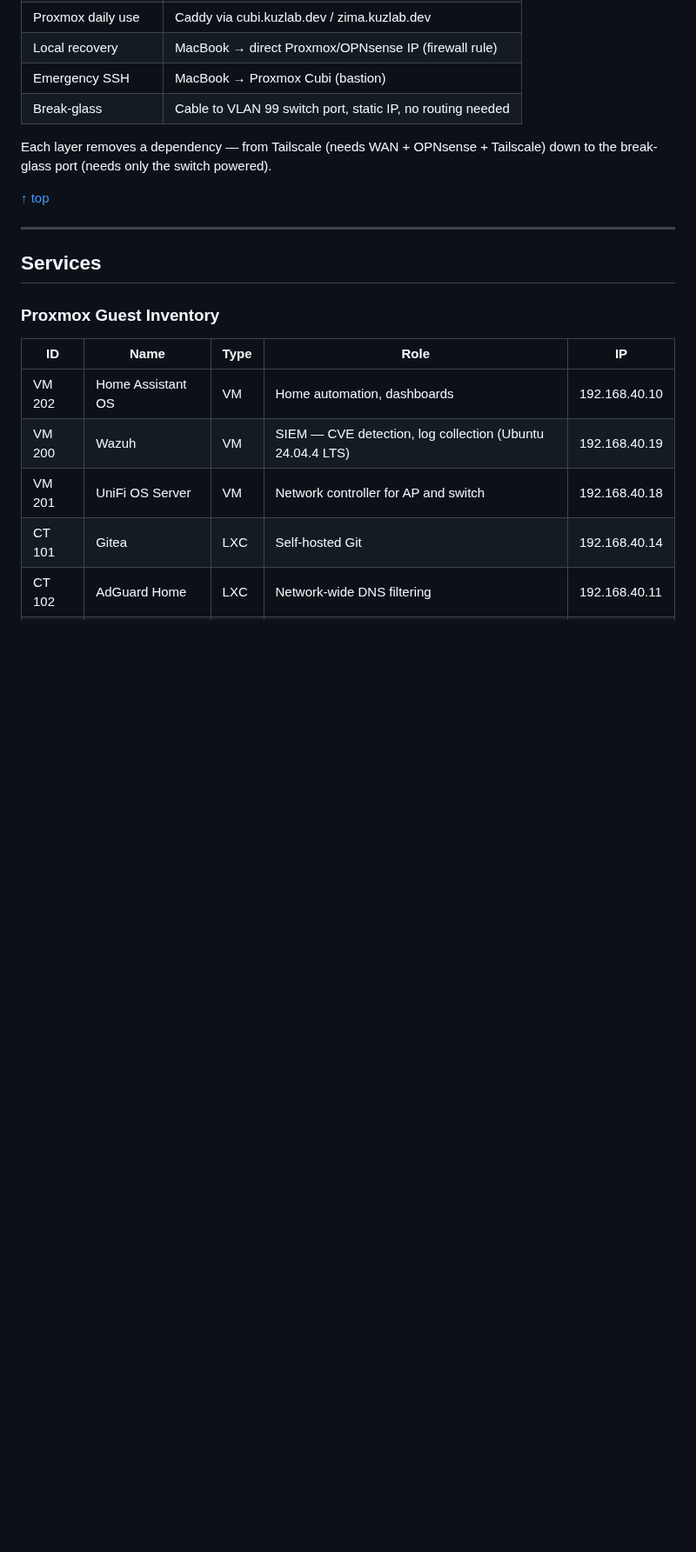
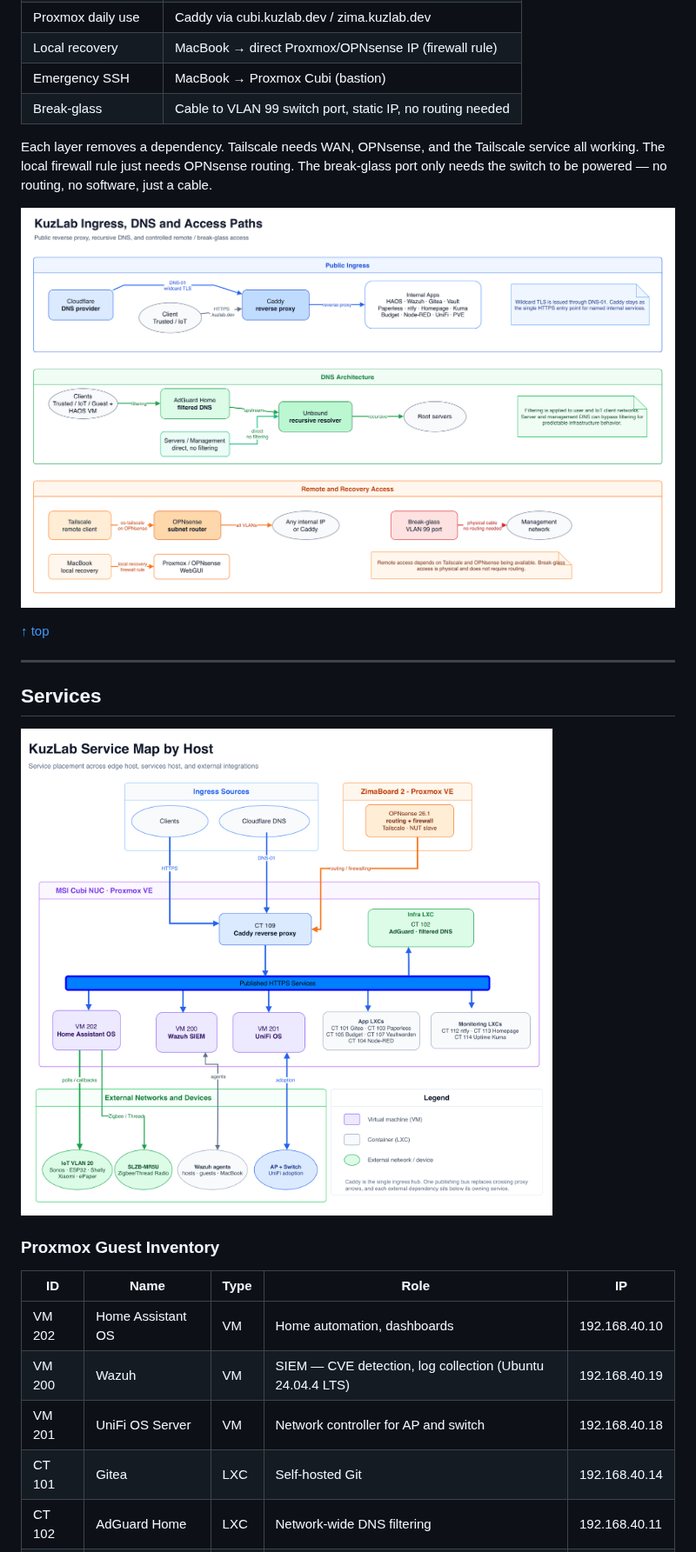
Before and after one commit to kuz-lab/homelab, a Markdown page: README.md, the part around one of its changes. Shown at 87% size. Rendered like a GitHub page; pictures changed too: diagrams/ingress-dns-access.png (added), diagrams/service-map-by-host.png (added); blank space fills up the shorter version.

```diff
--- a/README.md
+++ b/README.md
@@ -104,13 +108,17 @@ Daily use goes through Caddy reverse proxy. Remote access uses Tailscale. Infras
 | Emergency SSH | MacBook → Proxmox Cubi (bastion) |
 | Break-glass | Cable to VLAN 99 switch port, static IP, no routing needed |
 
-Each layer removes a dependency — from Tailscale (needs WAN + OPNsense + Tailscale) down to the break-glass port (needs only the switch powered).
+Each layer removes a dependency. Tailscale needs WAN, OPNsense, and the Tailscale service all working. The local firewall rule just needs OPNsense routing. The break-glass port only needs the switch to be powered — no routing, no software, just a cable.
+
+![Ingress paths, DNS architecture, and remote/recovery access](diagrams/ingress-dns-access.png)
 
 [↑ top](#kuzlabdev--home-infrastructure-lab)
 
 ---
 
 ## Services
+
+![Service placement across edge host, services host, and external integrations](diagrams/service-map-by-host.png)
 
 ### Proxmox Guest Inventory
 
```
Also changed, not shown: other parts of README.md (+32 -32 lines), diagrams/firewall_policy.png (deleted), diagrams/service_dependencies.png (deleted), diagrams/vlan-policy-matrix.png (added).
